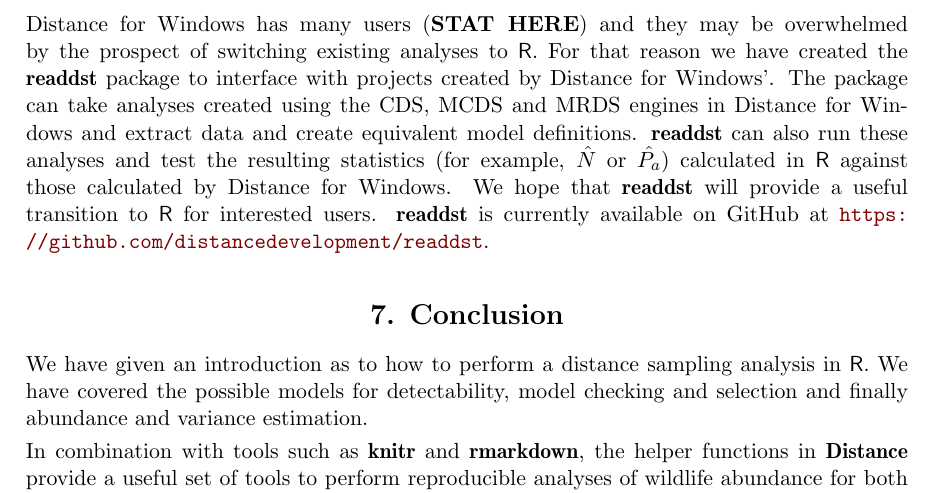
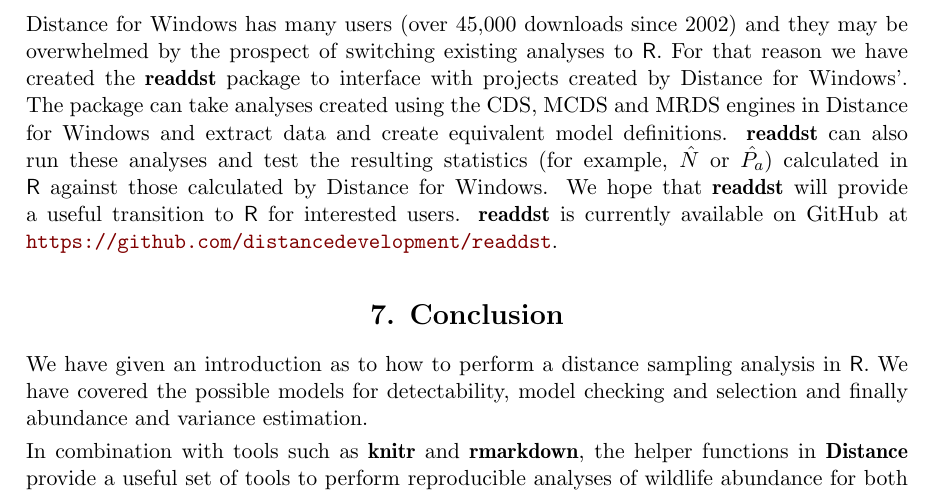
Before and after one commit to dill/distance-package-paper, an R Markdown document (paper.Rmd): part of page 18 of 20, cut so that both start at the same text. The pictures show the output file paper.pdf that the author committed with the source.

Commit message:
included download stat

```diff
--- a/paper.Rmd
+++ b/paper.Rmd
@@ -525,7 +525,7 @@ We noted at the start of the article that \pkg{Distance} is a simpler wrapper ar
 
 The abundance estimates calculated here are based on the assumption that within a given stratum density is uniform. We may extend this approach to many strata, making the area of each very small to account for small-scale variation in space. A more rigourous approach is to build a spatial model incorporating spatially-referenced environmental data (for example derived from GIS products). \pkg{Distance} interfaces with once such package to perform this type of analysis: \pkg{dsm}. So-called "density surface modelling" uses the generalized additive model framework [e.g. @Wood:2006vg] to build models of abundance (adjusting counts for imperfect detectability) as a function of environmental covariates, as part of a two stage model [@Hedley:2004et; @Miller:2013fq].
 
-Distance for Windows has many users (**STAT HERE**) and they may be overwhelmed by the prospect of switching existing analyses to \proglang{R}. For that reason we have created the \pkg{readdst} package to interface with projects created by Distance for Windows'. The package can take analyses created using the CDS, MCDS and MRDS engines in Distance for Windows and extract data and create equivalent model definitions. \pkg{readdst} can also run these analyses and test the resulting statistics (for example, $\hat{N}$ or $\hat{P_a}$) calculated in \proglang{R} against those calculated by Distance for Windows. We hope that \pkg{readdst} will provide a useful transition to \proglang{R} for interested users. \pkg{readdst} is currently available on GitHub at \url{https://github.com/distancedevelopment/readdst}.
+Distance for Windows has many users (over 45,000 downloads since 2002) and they may be overwhelmed by the prospect of switching existing analyses to \proglang{R}. For that reason we have created the \pkg{readdst} package to interface with projects created by Distance for Windows'. The package can take analyses created using the CDS, MCDS and MRDS engines in Distance for Windows and extract data and create equivalent model definitions. \pkg{readdst} can also run these analyses and test the resulting statistics (for example, $\hat{N}$ or $\hat{P_a}$) calculated in \proglang{R} against those calculated by Distance for Windows. We hope that \pkg{readdst} will provide a useful transition to \proglang{R} for interested users. \pkg{readdst} is currently available on GitHub at \url{https://github.com/distancedevelopment/readdst}.
 
 # Conclusion
 
```
Also changed, not shown: paper.pdf.
